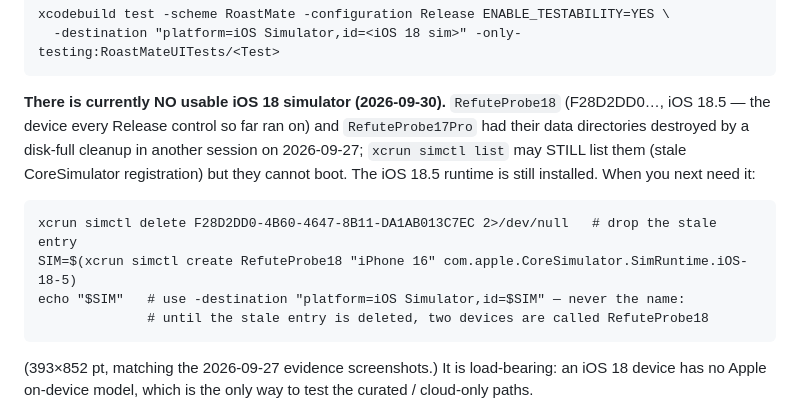
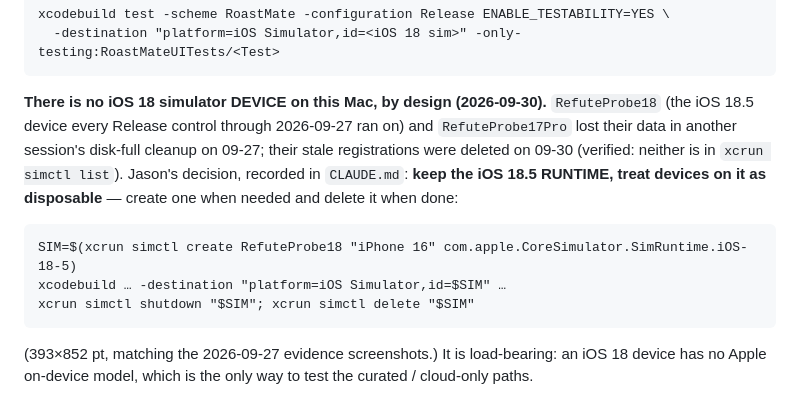
Before and after one commit to JasonYeYuhe/RoastMate-iOS, a Markdown page: docs/HANDOFF_v1.6_NEXT_SESSION.md, the part around the change. Drawn GitHub-style.

````diff
--- a/docs/HANDOFF_v1.6_NEXT_SESSION.md
+++ b/docs/HANDOFF_v1.6_NEXT_SESSION.md
@@ -391,17 +391,17 @@ Recipe that works (both builds, clean install, iOS 18.5 sim):
 xcodebuild test -scheme RoastMate -configuration Release ENABLE_TESTABILITY=YES \
   -destination "platform=iOS Simulator,id=<iOS 18 sim>" -only-testing:RoastMateUITests/<Test>
 ```
-**There is currently NO usable iOS 18 simulator (2026-09-30).** `RefuteProbe18`
-(F28D2DD0…, iOS 18.5 — the device every Release control so far ran on) and
-`RefuteProbe17Pro` had their data directories destroyed by a disk-full cleanup in
-another session on 2026-09-27; `xcrun simctl list` may STILL list them (stale
-CoreSimulator registration) but they cannot boot. The iOS 18.5 runtime is still
-installed. When you next need it:
+**There is no iOS 18 simulator DEVICE on this Mac, by design (2026-09-30).**
+`RefuteProbe18` (the iOS 18.5 device every Release control through 2026-09-27 ran
+on) and `RefuteProbe17Pro` lost their data in another session's disk-full cleanup
+on 09-27; their stale registrations were deleted on 09-30 (verified: neither is in
+`xcrun simctl list`). Jason's decision, recorded in `CLAUDE.md`: **keep the iOS
+18.5 RUNTIME, treat devices on it as disposable** — create one when needed and
+delete it when done:
 ```
-xcrun simctl delete F28D2DD0-4B60-4647-8B11-DA1AB013C7EC 2>/dev/null   # drop the stale entry
 SIM=$(xcrun simctl create RefuteProbe18 "iPhone 16" com.apple.CoreSimulator.SimRuntime.iOS-18-5)
-echo "$SIM"   # use -destination "platform=iOS Simulator,id=$SIM" — never the name:
-              # until the stale entry is deleted, two devices are called RefuteProbe18
+xcodebuild … -destination "platform=iOS Simulator,id=$SIM" …
+xcrun simctl shutdown "$SIM"; xcrun simctl delete "$SIM"
 ```
 (393×852 pt, matching the 2026-09-27 evidence screenshots.) It is load-bearing:
 an iOS 18 device has no Apple on-device model, which is the only way to test the
````
Also changed, not shown: CLAUDE.md (added, +32 -0 lines).
